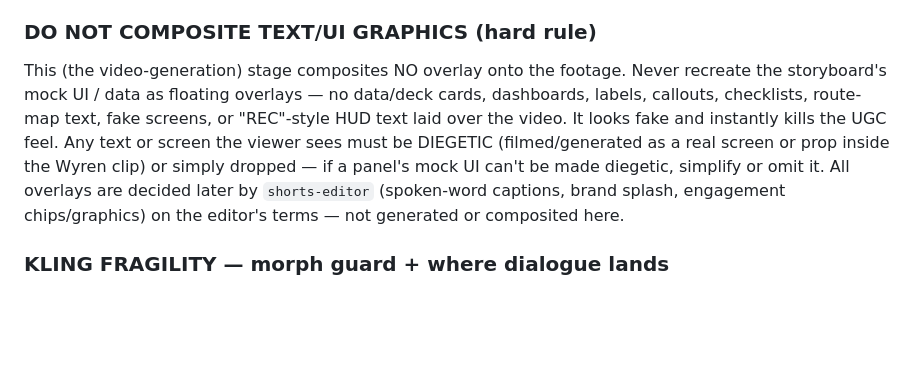
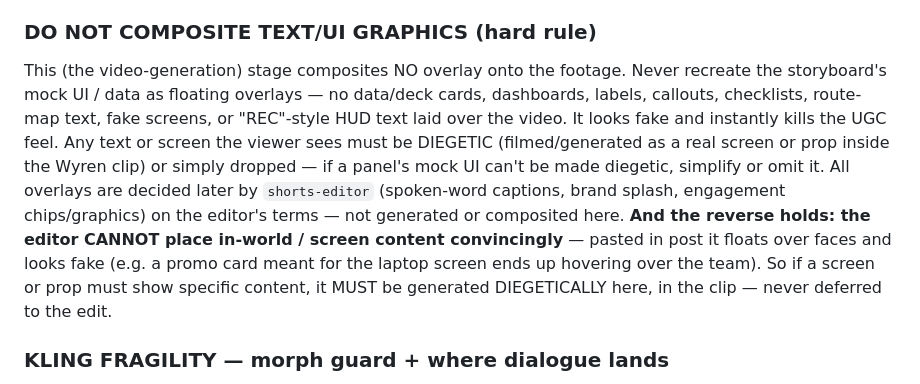
Before and after one commit to briarbearrr/arca-marketing, a Markdown page: skills/video-prompt/SKILL.md, the part around the change. GitHub-like rendering; blank space fills up the shorter version.

```diff
--- a/skills/video-prompt/SKILL.md
+++ b/skills/video-prompt/SKILL.md
@@ -89,7 +89,7 @@ The board is a REFERENCE IMAGE, but WHERE it connects depends on whether the cho
 - Either way, the board NEVER gets reproduced as on-screen graphics; it only conditions generation.
 
 ### DO NOT COMPOSITE TEXT/UI GRAPHICS (hard rule)
-This (the video-generation) stage composites NO overlay onto the footage. Never recreate the storyboard's mock UI / data as floating overlays — no data/deck cards, dashboards, labels, callouts, checklists, route-map text, fake screens, or "REC"-style HUD text laid over the video. It looks fake and instantly kills the UGC feel. Any text or screen the viewer sees must be DIEGETIC (filmed/generated as a real screen or prop inside the Wyren clip) or simply dropped — if a panel's mock UI can't be made diegetic, simplify or omit it. All overlays are decided later by `shorts-editor` (spoken-word captions, brand splash, engagement chips/graphics) on the editor's terms — not generated or composited here.
+This (the video-generation) stage composites NO overlay onto the footage. Never recreate the storyboard's mock UI / data as floating overlays — no data/deck cards, dashboards, labels, callouts, checklists, route-map text, fake screens, or "REC"-style HUD text laid over the video. It looks fake and instantly kills the UGC feel. Any text or screen the viewer sees must be DIEGETIC (filmed/generated as a real screen or prop inside the Wyren clip) or simply dropped — if a panel's mock UI can't be made diegetic, simplify or omit it. All overlays are decided later by `shorts-editor` (spoken-word captions, brand splash, engagement chips/graphics) on the editor's terms — not generated or composited here. **And the reverse holds: the editor CANNOT place in-world / screen content convincingly** — pasted in post it floats over faces and looks fake (e.g. a promo card meant for the laptop screen ends up hovering over the team). So if a screen or prop must show specific content, it MUST be generated DIEGETICALLY here, in the clip — never deferred to the edit.
 
 ### KLING FRAGILITY — morph guard + where dialogue lands
 - **Kling warps fragile on-screen content and morphs objects.** It garbles readable UI/text (e.g. "Option A / B" labels turn to mush) and deforms objects mid-shot (a laptop literally rotating from its back, the lid becoming the screen). So don't give it readable UI or shape-critical objects to animate: keep screens **dim / out-of-focus / glare-washed**, snap the camera to faces, and **lock each object's shape + orientation explicitly** in the prompt. Add anti-morph negatives: *morphing screen, warping text, laptop flipping, lid becoming screen, deforming/melting object, unstable geometry.*
```
Also changed, not shown: skills/shorts-editor/SKILL.md (+6 -0 lines).
